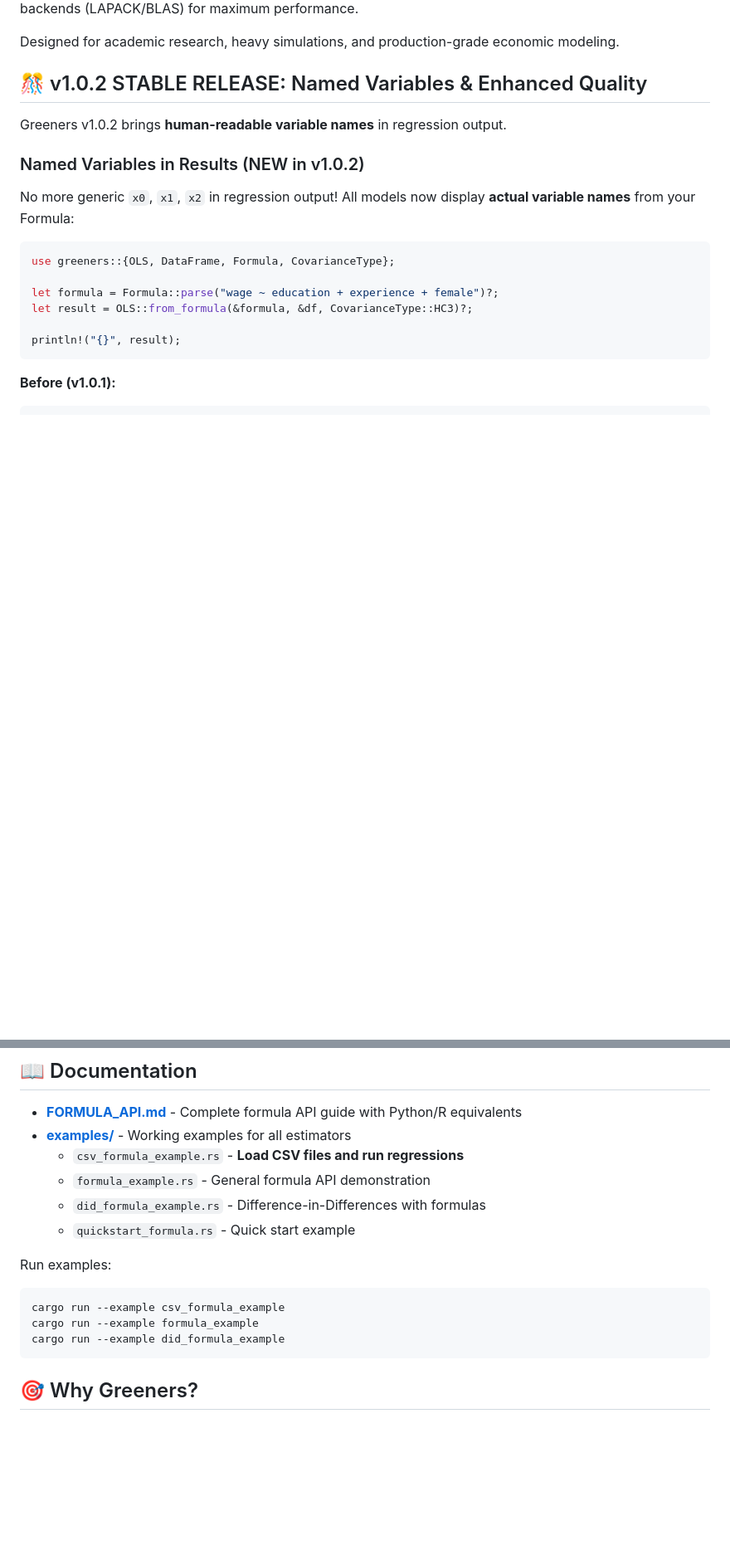
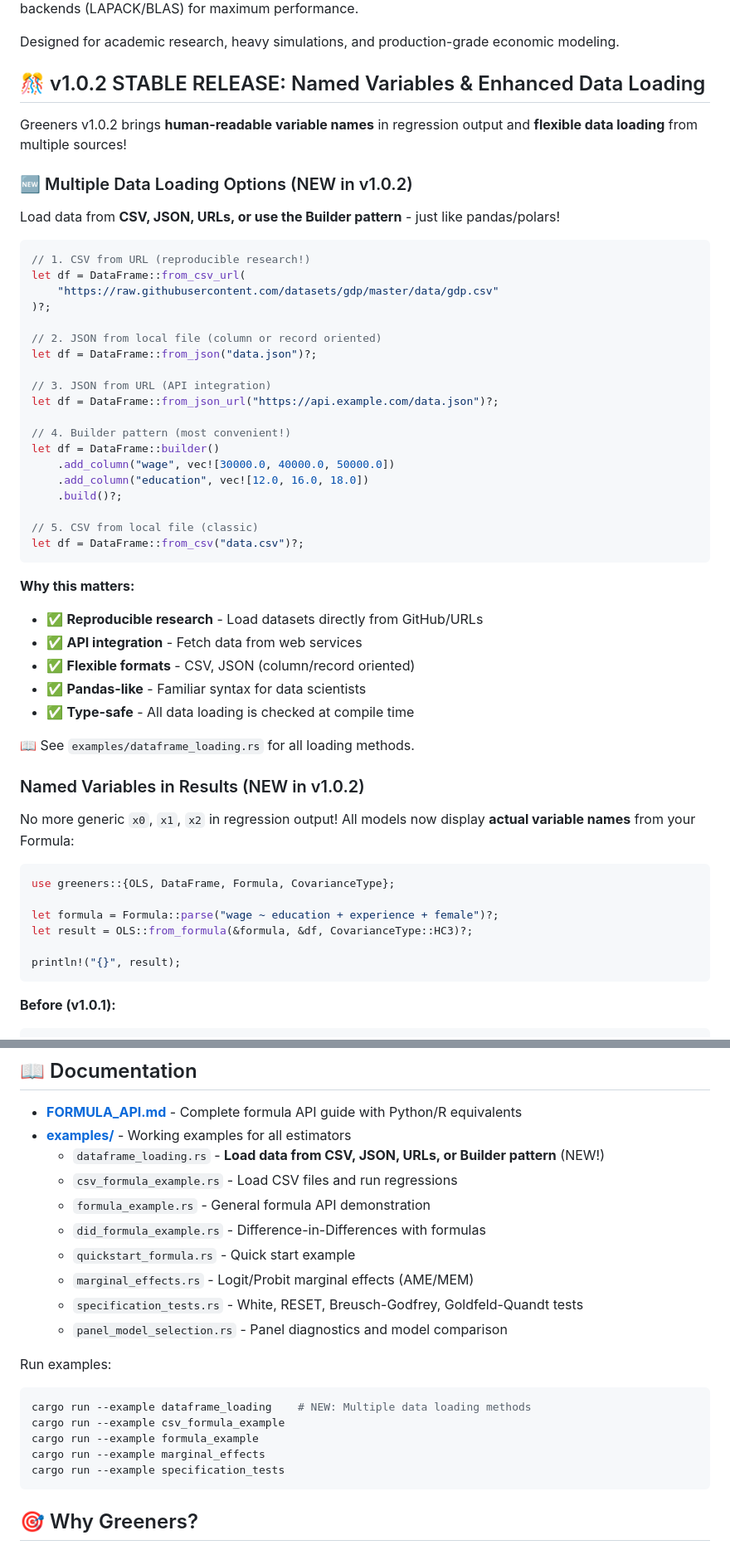
Before and after one commit to sheep-farm/Greeners, a Markdown page: README.md, 2 parts joined by grey strips. Shown: that part at 83% size. Rendered like a GitHub page; blank space fills up the shorter version.

````diff
--- a/README.md
+++ b/README.md
@@ -10,9 +10,44 @@
 
 Designed for academic research, heavy simulations, and production-grade economic modeling.
 
-## 🎊 v1.0.2 STABLE RELEASE: Named Variables & Enhanced Quality
+## 🎊 v1.0.2 STABLE RELEASE: Named Variables & Enhanced Data Loading
 
-Greeners v1.0.2 brings **human-readable variable names** in regression output.
+Greeners v1.0.2 brings **human-readable variable names** in regression output and **flexible data loading** from multiple sources!
+
+### 🆕 Multiple Data Loading Options (NEW in v1.0.2)
+
+Load data from **CSV, JSON, URLs, or use the Builder pattern** - just like pandas/polars!
+
+```rust
+// 1. CSV from URL (reproducible research!)
+let df = DataFrame::from_csv_url(
+    "https://raw.githubusercontent.com/datasets/gdp/master/data/gdp.csv"
+)?;
+
+// 2. JSON from local file (column or record oriented)
+let df = DataFrame::from_json("data.json")?;
+
+// 3. JSON from URL (API integration)
+let df = DataFrame::from_json_url("https://api.example.com/data.json")?;
+
+// 4. Builder pattern (most convenient!)
+let df = DataFrame::builder()
+    .add_column("wage", vec![30000.0, 40000.0, 50000.0])
+    .add_column("education", vec![12.0, 16.0, 18.0])
+    .build()?;
+
+// 5. CSV from local file (classic)
+let df = DataFrame::from_csv("data.csv")?;
+```
+
+**Why this matters:**
+- ✅ **Reproducible research** - Load datasets directly from GitHub/URLs
+- ✅ **API integration** - Fetch data from web services
+- ✅ **Flexible formats** - CSV, JSON (column/record oriented)
+- ✅ **Pandas-like** - Familiar syntax for data scientists
+- ✅ **Type-safe** - All data loading is checked at compile time
+
+📖 See `examples/dataframe_loading.rs` for all loading methods.
 
 ### Named Variables in Results (NEW in v1.0.2)
 
@@ -714,16 +807,22 @@ All formulas follow R/Python syntax for familiarity and ease of use.
 
 - **[FORMULA_API.md](FORMULA_API.md)** - Complete formula API guide with Python/R equivalents
 - **[examples/](examples/)** - Working examples for all estimators
-  - `csv_formula_example.rs` - **Load CSV files and run regressions**
+  - `dataframe_loading.rs` - **Load data from CSV, JSON, URLs, or Builder pattern** (NEW!)
+  - `csv_formula_example.rs` - Load CSV files and run regressions
   - `formula_example.rs` - General formula API demonstration
   - `did_formula_example.rs` - Difference-in-Differences with formulas
   - `quickstart_formula.rs` - Quick start example
+  - `marginal_effects.rs` - Logit/Probit marginal effects (AME/MEM)
+  - `specification_tests.rs` - White, RESET, Breusch-Godfrey, Goldfeld-Quandt tests
+  - `panel_model_selection.rs` - Panel diagnostics and model comparison
 
 Run examples:
 ```sh
+cargo run --example dataframe_loading    # NEW: Multiple data loading methods
 cargo run --example csv_formula_example
 cargo run --example formula_example
-cargo run --example did_formula_example
+cargo run --example marginal_effects
+cargo run --example specification_tests
 ```
 
 ## 🎯 Why Greeners?
````
Also changed, not shown: other parts of README.md (+59 -1 lines).
